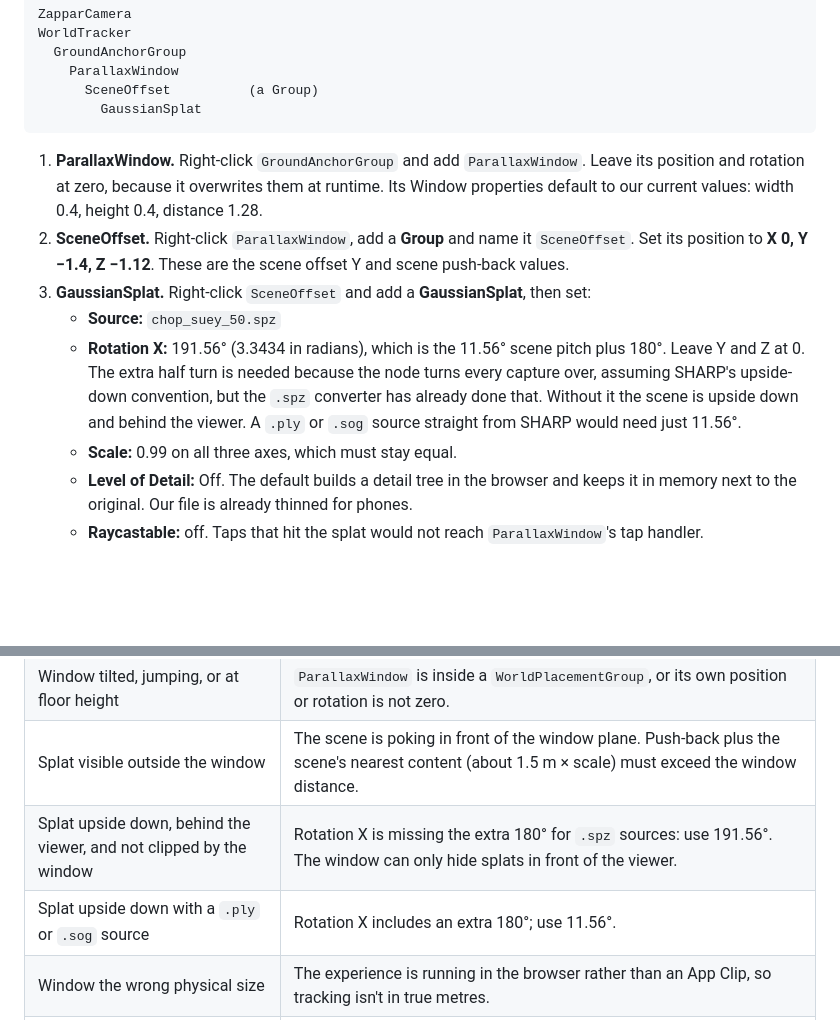
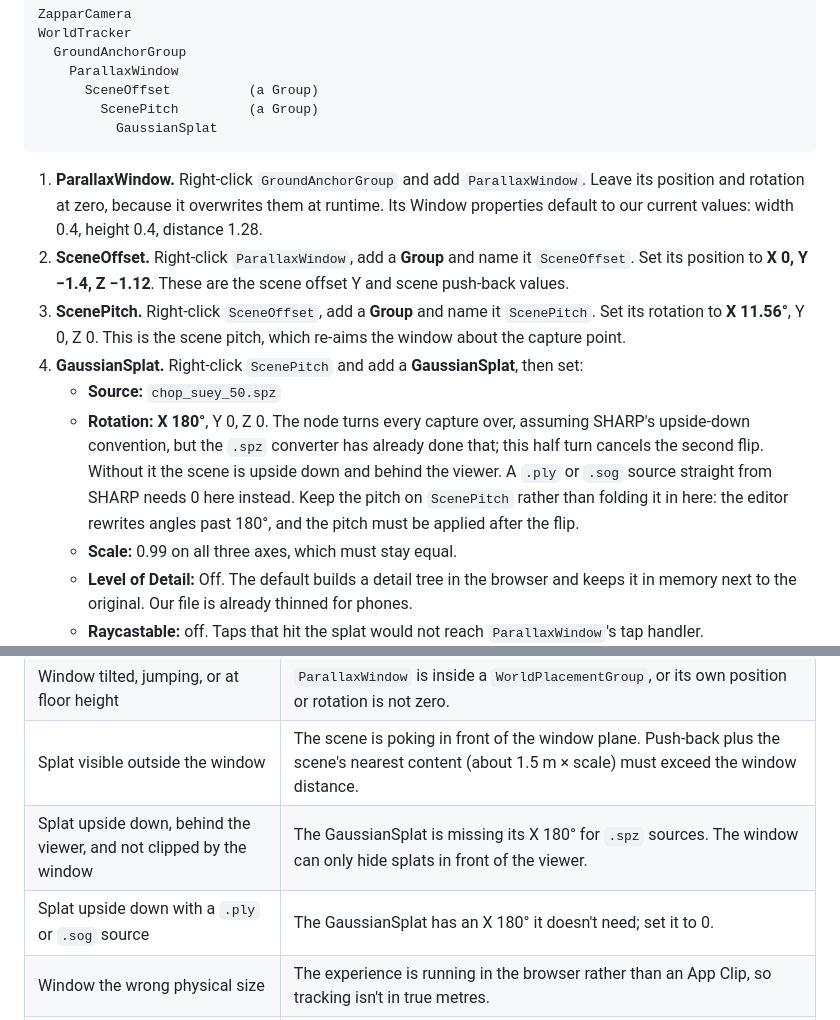
Before and after one commit to kaifengwu001/ChinaTownSplatARTest, a Markdown page: mattercraft/SETUP.md, 2 parts joined by grey strips. Rendered like a GitHub page; blank space fills up the shorter version.

Commit message:
fix: split scene pitch from SPZ flip in Mattercraft setup
Co-authored-by: Cursor <cursoragent@cursor.com>

````diff
--- a/mattercraft/SETUP.md
+++ b/mattercraft/SETUP.md
@@ -74,7 +74,8 @@ WorldTracker
   GroundAnchorGroup
     ParallaxWindow
       SceneOffset          (a Group)
-        GaussianSplat
+        ScenePitch         (a Group)
+          GaussianSplat
 ```
 
 1. **ParallaxWindow.** Right-click `GroundAnchorGroup` and add
@@ -84,15 +85,19 @@ WorldTracker
 2. **SceneOffset.** Right-click `ParallaxWindow`, add a **Group** and name it
    `SceneOffset`. Set its position to **X 0, Y −1.4, Z −1.12**. These are the
    scene offset Y and scene push-back values.
-3. **GaussianSplat.** Right-click `SceneOffset` and add a **GaussianSplat**,
+3. **ScenePitch.** Right-click `SceneOffset`, add a **Group** and name it
+   `ScenePitch`. Set its rotation to **X 11.56°**, Y 0, Z 0. This is the scene
+   pitch, which re-aims the window about the capture point.
+4. **GaussianSplat.** Right-click `ScenePitch` and add a **GaussianSplat**,
    then set:
    - **Source:** `chop_suey_50.spz`
-   - **Rotation X:** 191.56° (3.3434 in radians), which is the 11.56° scene
-     pitch plus 180°. Leave Y and Z at 0. The extra half turn is needed
-     because the node turns every capture over, assuming SHARP's upside-down
-     convention, but the `.spz` converter has already done that. Without it
-     the scene is upside down and behind the viewer. A `.ply` or `.sog` source
-     straight from SHARP would need just 11.56°.
+   - **Rotation:** **X 180°**, Y 0, Z 0. The node turns every capture over,
+     assuming SHARP's upside-down convention, but the `.spz` converter has
+     already done that; this half turn cancels the second flip. Without it the
+     scene is upside down and behind the viewer. A `.ply` or `.sog` source
+     straight from SHARP needs 0 here instead.
+     Keep the pitch on `ScenePitch` rather than folding it in here: the editor
+     rewrites angles past 180°, and the pitch must be applied after the flip.
    - **Scale:** 0.99 on all three axes, which must stay equal.
    - **Level of Detail:** Off. The default builds a detail tree in the browser
      and keeps it in memory next to the original. Our file is already thinned
@@ -139,8 +144,8 @@ enabled on the trigger, then share its QR code or link.
 | Tapping does nothing | Raycastable is on for the splat, or some other raycastable object covers the screen. |
 | Window tilted, jumping, or at floor height | `ParallaxWindow` is inside a `WorldPlacementGroup`, or its own position or rotation is not zero. |
 | Splat visible outside the window | The scene is poking in front of the window plane. Push-back plus the scene's nearest content (about 1.5 m × scale) must exceed the window distance. |
-| Splat upside down, behind the viewer, and not clipped by the window | Rotation X is missing the extra 180° for `.spz` sources: use 191.56°. The window can only hide splats in front of the viewer. |
-| Splat upside down with a `.ply` or `.sog` source | Rotation X includes an extra 180°; use 11.56°. |
+| Splat upside down, behind the viewer, and not clipped by the window | The GaussianSplat is missing its X 180° for `.spz` sources. The window can only hide splats in front of the viewer. |
+| Splat upside down with a `.ply` or `.sog` source | The GaussianSplat has an X 180° it doesn't need; set it to 0. |
 | Window the wrong physical size | The experience is running in the browser rather than an App Clip, so tracking isn't in true metres. |
 | Splat never appears, or a load error | three.js is outside 0.180–0.184; see step 2. |
 | Low frame rate | Switch Source to `chop_suey_25.spz`. |
````
